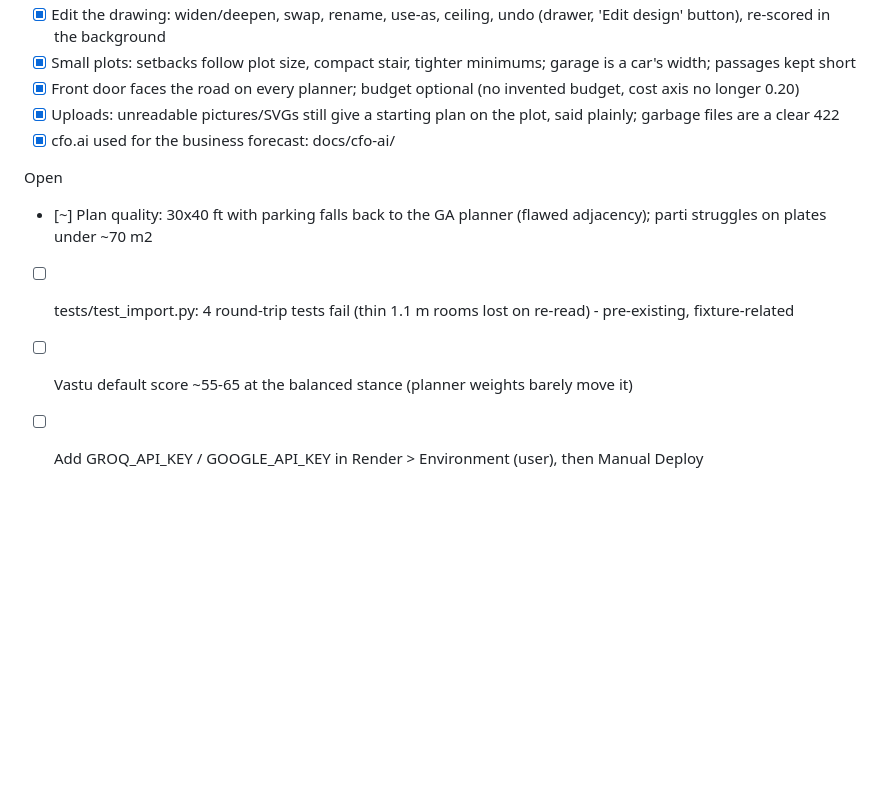
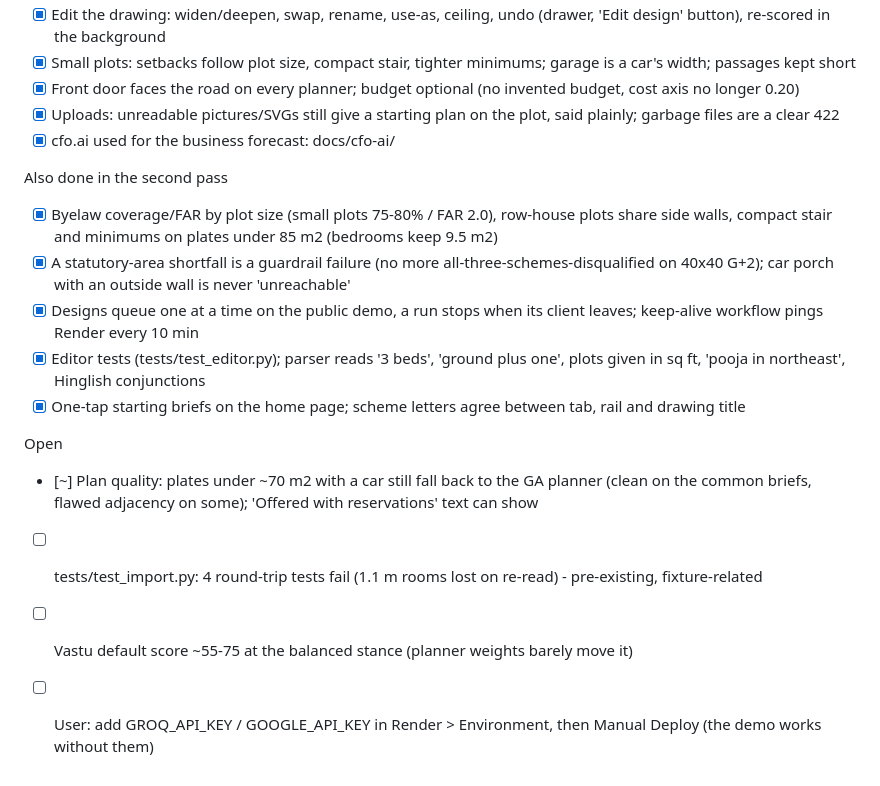
Before and after one commit to shreyasmandem/Atri-Arch, a Markdown page: CHECKLIST.md, the part around the change. GitHub-like rendering; blank space fills up the shorter version.

Commit message:
docs: checklist after the second overnight pass
Co-Authored-By: Claude Sonnet 5.5 <noreply@anthropic.com>
Entire-Checkpoint: 01M4PJNYECSXXRB0YA2JS401CT

```diff
--- a/CHECKLIST.md
+++ b/CHECKLIST.md
@@ -27,8 +27,15 @@ Done
 - [x] Uploads: unreadable pictures/SVGs still give a starting plan on the plot, said plainly; garbage files are a clear 422
 - [x] cfo.ai used for the business forecast: docs/cfo-ai/
 
+Also done in the second pass
+- [x] Byelaw coverage/FAR by plot size (small plots 75-80% / FAR 2.0), row-house plots share side walls, compact stair and minimums on plates under 85 m2 (bedrooms keep 9.5 m2)
+- [x] A statutory-area shortfall is a guardrail failure (no more all-three-schemes-disqualified on 40x40 G+2); car porch with an outside wall is never 'unreachable'
+- [x] Designs queue one at a time on the public demo, a run stops when its client leaves; keep-alive workflow pings Render every 10 min
+- [x] Editor tests (tests/test_editor.py); parser reads '3 beds', 'ground plus one', plots given in sq ft, 'pooja in northeast', Hinglish conjunctions
+- [x] One-tap starting briefs on the home page; scheme letters agree between tab, rail and drawing title
+
 Open
-- [~] Plan quality: 30x40 ft with parking falls back to the GA planner (flawed adjacency); parti struggles on plates under ~70 m2
-- [ ] tests/test_import.py: 4 round-trip tests fail (thin 1.1 m rooms lost on re-read) - pre-existing, fixture-related
-- [ ] Vastu default score ~55-65 at the balanced stance (planner weights barely move it)
-- [ ] Add GROQ_API_KEY / GOOGLE_API_KEY in Render > Environment (user), then Manual Deploy
+- [~] Plan quality: plates under ~70 m2 with a car still fall back to the GA planner (clean on the common briefs, flawed adjacency on some); 'Offered with reservations' text can show
+- [ ] tests/test_import.py: 4 round-trip tests fail (1.1 m rooms lost on re-read) - pre-existing, fixture-related
+- [ ] Vastu default score ~55-75 at the balanced stance (planner weights barely move it)
+- [ ] User: add GROQ_API_KEY / GOOGLE_API_KEY in Render > Environment, then Manual Deploy (the demo works without them)
```
